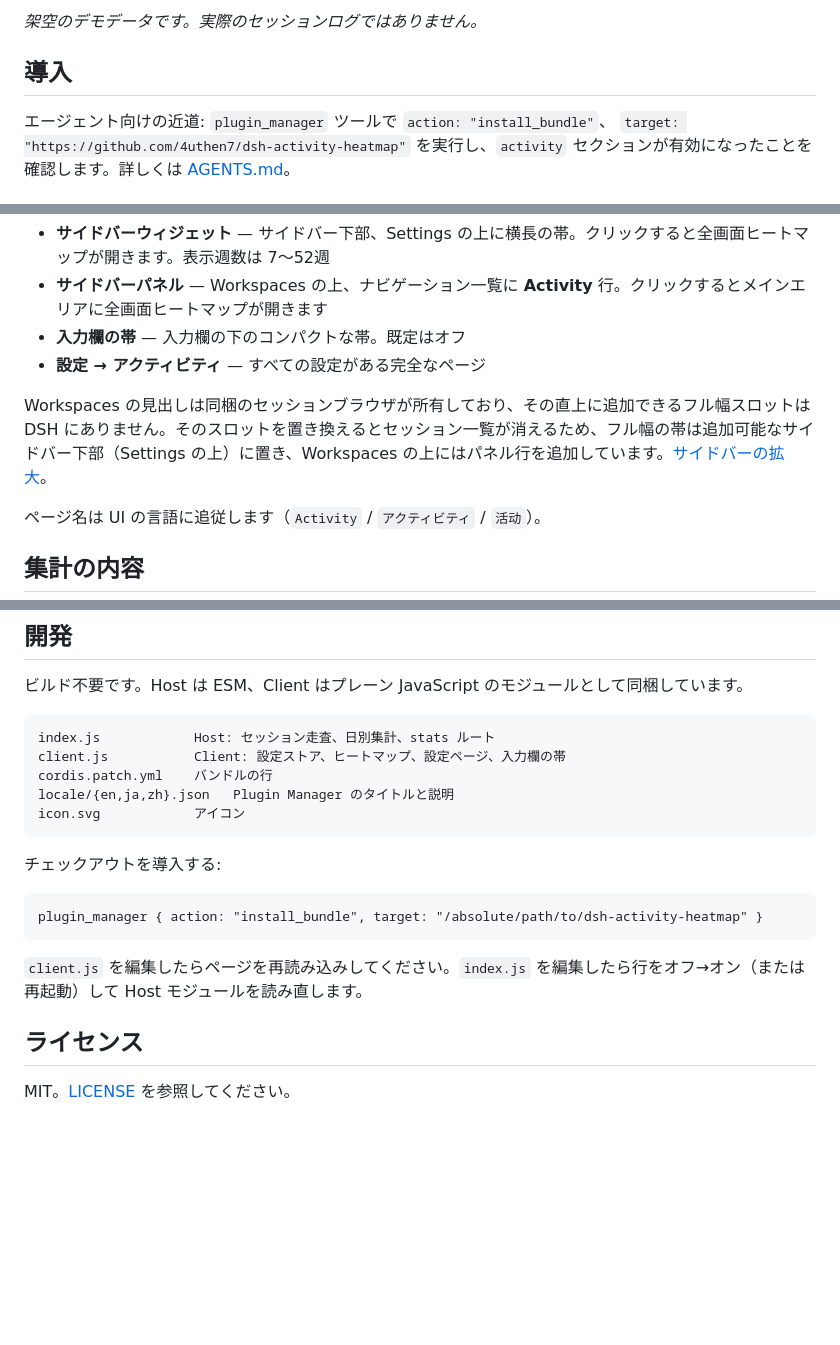
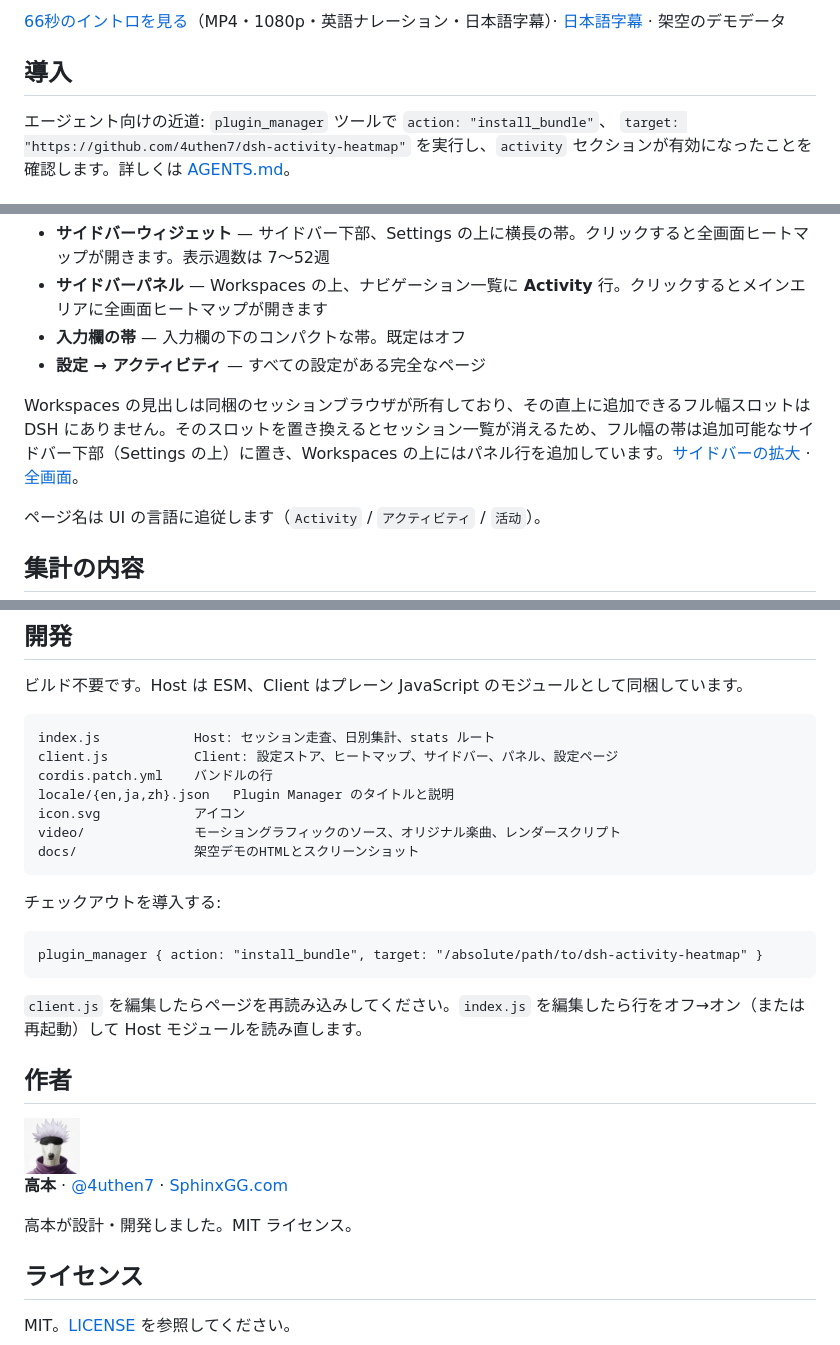
Before and after one commit to 4uthen7/dsh-activity-heatmap, a Markdown page: README.ja.md, 3 parts joined by grey strips. Rendered like a GitHub page; pictures changed too: docs/author.jpg (added); blank space fills up the shorter version.

````diff
--- a/README.ja.md
+++ b/README.ja.md
@@ -10,5 +12,5 @@ DeepSeek Harness の利用量を GitHub 風のヒートマップで表示する
 
-*架空のデモデータです。実際のセッションログではありません。*
+[66秒のイントロを見る](docs/dsh-activity-heatmap-intro.mp4)（MP4・1080p・英語ナレーション・日本語字幕）· [日本語字幕](docs/dsh-activity-heatmap-intro.ja.srt) · 架空のデモデータ
 
 ## 導入
 
@@ -48,7 +50,7 @@ https://github.com/4uthen7/dsh-activity-heatmap を DeepSeek Harness に導入
 - **入力欄の帯** — 入力欄の下のコンパクトな帯。既定はオフ
 - **設定 → アクティビティ** — すべての設定がある完全なページ
 
-Workspaces の見出しは同梱のセッションブラウザが所有しており、その直上に追加できるフル幅スロットは DSH にありません。そのスロットを置き換えるとセッション一覧が消えるため、フル幅の帯は追加可能なサイドバー下部（Settings の上）に置き、Workspaces の上にはパネル行を追加しています。[サイドバーの拡大](docs/demo-sidebar.png)。
+Workspaces の見出しは同梱のセッションブラウザが所有しており、その直上に追加できるフル幅スロットは DSH にありません。そのスロットを置き換えるとセッション一覧が消えるため、フル幅の帯は追加可能なサイドバー下部（Settings の上）に置き、Workspaces の上にはパネル行を追加しています。[サイドバーの拡大](docs/demo-sidebar.png) · [全画面](docs/demo-main.png)。
 
 ページ名は UI の言語に追従します（`Activity` / `アクティビティ` / `活动`）。
 
@@ -105,10 +107,12 @@ Workspaces の見出しは同梱のセッションブラウザが所有してお
 
 ```
 index.js            Host: セッション走査、日別集計、stats ルート
-client.js           Client: 設定ストア、ヒートマップ、設定ページ、入力欄の帯
+client.js           Client: 設定ストア、ヒートマップ、サイドバー、パネル、設定ページ
 cordis.patch.yml    バンドルの行
 locale/{en,ja,zh}.json   Plugin Manager のタイトルと説明
 icon.svg            アイコン
+video/              モーショングラフィックのソース、オリジナル楽曲、レンダースクリプト
+docs/               架空デモのHTMLとスクリーンショット
 ```
 
 チェックアウトを導入する:
@@ -119,6 +123,14 @@ plugin_manager { action: "install_bundle", target: "/absolute/path/to/dsh-activi
 
 `client.js` を編集したらページを再読み込みしてください。`index.js` を編集したら行をオフ→オン（または再起動）して Host モジュールを読み直します。
 
+## 作者
+
+<img src="docs/author.jpg" width="56" height="56" alt="高本">
+
+**高本** · [@4uthen7](https://github.com/4uthen7) · [SphinxGG.com](https://sphinxgg.com)
+
+高本が設計・開発しました。MIT ライセンス。
+
 ## ライセンス
 
 MIT。[LICENSE](LICENSE) を参照してください。
````
Also changed, not shown: other parts of README.ja.md (+3 -1 lines), README.md (+17 -5 lines), README.zh.md (added, +128 -0 lines), video/README.md (added, +55 -0 lines), video/avatar.jpg (added), video/grain.png (added), 9 other files.
